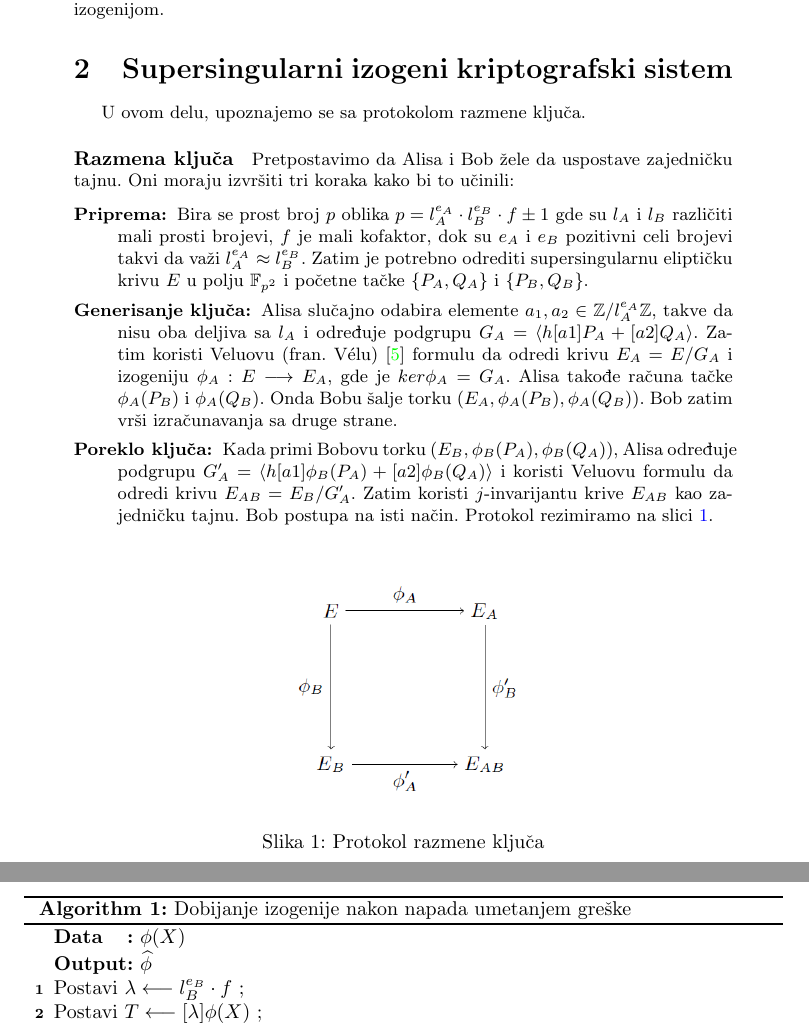
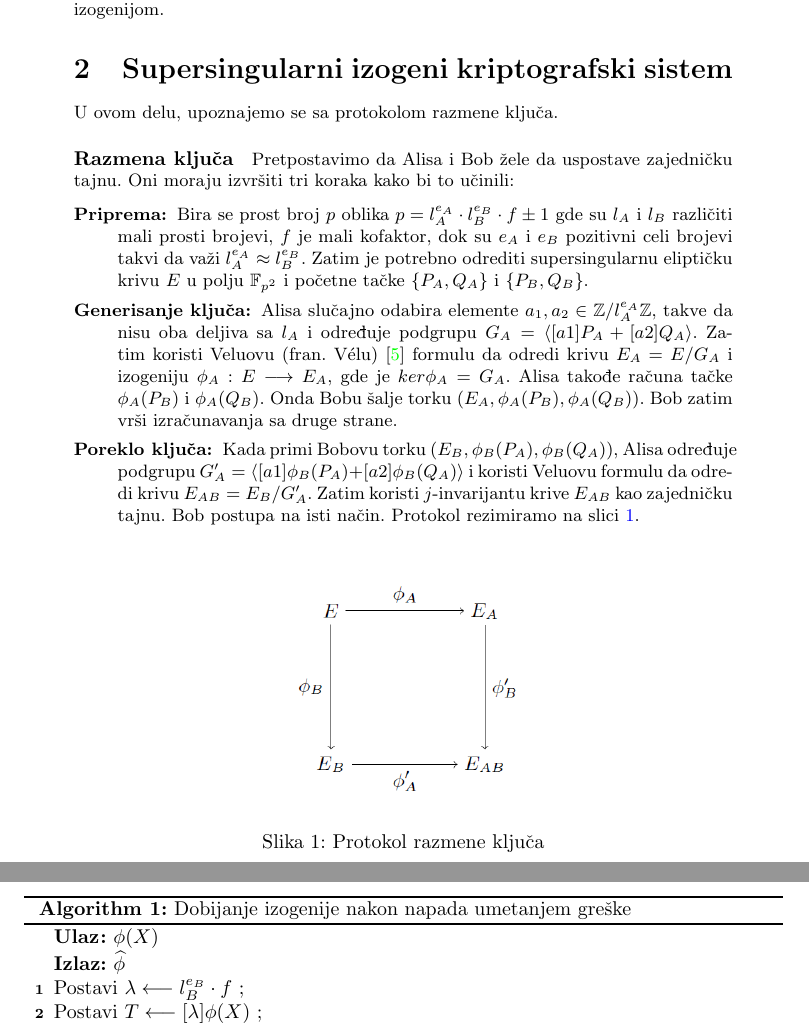
Before and after one commit to djinx/Napadi-na-kriptosisteme, a LaTeX document (379_Bukurov_Anja.tex): two parts of pages 2 and 4 of 4, joined at a grey line, cut so that both start at the same text. Compiled offline with pdfLaTeX.

Commit message:
Sitne ispravke

```diff
--- a/379_Bukurov_Anja.tex
+++ b/379_Bukurov_Anja.tex
@@ -40,7 +40,7 @@ Napad umetanjem greške iskorišćava curenje osetljivih informacija kada implem
 \section{Supersingularni izogeni kriptografski sistem}
 \label{sec: razmena kljuca}
 
-U ovom delu, upoznajemo se sa protokolom razmene ključa.
+\noindent U ovom delu, upoznajemo se sa protokolom razmene ključa.
 
 \paragraph{Razmena ključa} Pretpostavimo da Alisa i Bob žele da uspostave zajedničku tajnu. Oni moraju izvršiti tri koraka kako bi to učinili:
 
@@ -48,9 +48,9 @@ U ovom delu, upoznajemo se sa protokolom razmene ključa.
 	\item[Priprema:] Bira se prost broj $p$ oblika $p = l^{e_A}_{A} \cdot l^{e_B}_{B} \cdot f \pm 1$ gde su $l_{A}$ i  $l_{B}$ različiti mali prosti brojevi, $f$ je mali kofaktor, dok su $e_A$ i $e_B$ pozitivni celi brojevi takvi da važi $l^{e_A}_{A} \approx l^{e_B}_{B}$. Zatim je potrebno odrediti supersingularnu eliptičku krivu $E$ u polju $\mathbb{F}_{p^2}$ i početne tačke \{$P_A, Q_A$\} i \{$P_B, Q_B$\}.
 
 
-	\item[Generisanje ključa:] Alisa slučajno odabira elemente $a_1, a_2 \in \mathbb{Z}/l^{e_A}_{A}\mathbb{Z}$, takve da nisu oba deljiva sa $l_A$ i određuje podgrupu $G_A = \langle h[a1]P_A + [a2]Q_A \rangle $. Zatim koristi Veluovu (fran. V\' elu) \cite{velu} formulu da odredi krivu $E_A = E/G_A$ i izogeniju $\phi_A: E \longrightarrow E_A$, gde je $ker \phi_A = G_A$. Alisa takođe računa tačke $\phi_A(P_B)$ i $\phi_A(Q_B)$. Onda Bobu šalje torku $(E_A, \phi_A(P_B), \phi_A(Q_B))$. Bob zatim vrši izračunavanja sa druge strane.
+	\item[Generisanje ključa:] Alisa slučajno odabira elemente $a_1, a_2 \in \mathbb{Z}/l^{e_A}_{A}\mathbb{Z}$, takve da nisu oba deljiva sa $l_A$ i određuje podgrupu $G_A = \langle [a1]P_A + [a2]Q_A \rangle $. Zatim koristi Veluovu (fran. V\' elu) \cite{velu} formulu da odredi krivu $E_A = E/G_A$ i izogeniju $\phi_A: E \longrightarrow E_A$, gde je $ker \phi_A = G_A$. Alisa takođe računa tačke $\phi_A(P_B)$ i $\phi_A(Q_B)$. Onda Bobu šalje torku $(E_A, \phi_A(P_B), \phi_A(Q_B))$. Bob zatim vrši izračunavanja sa druge strane.
 
-	\item[Poreklo ključa:] Kada primi Bobovu torku $(E_B, \phi_B(P_A), \phi_B(Q_A))$, Alisa određuje podgrupu $G_A' = \langle h[a1]\phi_B(P_A) + [a2]\phi_B(Q_A) \rangle$ i koristi Veluovu formulu da odredi krivu $E_{AB} = E_B / G_A'$. Zatim koristi $j$-invarijantu krive $E_{AB}$ kao zajedničku tajnu. Bob postupa na isti način. Protokol rezimiramo na slici \ref{fig: razmena kljuca}.
+	\item[Poreklo ključa:] Kada primi Bobovu torku $(E_B, \phi_B(P_A), \phi_B(Q_A))$, Alisa određuje podgrupu $G_A' = \langle [a1]\phi_B(P_A) + [a2]\phi_B(Q_A) \rangle$ i koristi Veluovu formulu da odredi krivu $E_{AB} = E_B / G_A'$. Zatim koristi $j$-invarijantu krive $E_{AB}$ kao zajedničku tajnu. Bob postupa na isti način. Protokol rezimiramo na slici \ref{fig: razmena kljuca}.
 
 \end{description}
 
@@ -103,8 +103,8 @@ Lema nam govori da ako nam je data slika tačke na krivoj $E_1[l^{e_A}_A]$ u izo
 
 \begin{algorithm}
 	\label{alg: napad greskom}
-	\SetKwInOut{Input}{Data}
-	\SetKwInOut{Output}{Output}
+	\SetKwInOut{Input}{Ulaz}
+	\SetKwInOut{Output}{Izlaz}
 
 	\Input{$\phi(X)$}
 	\Output{$\widehat{\phi}$}
```
Also changed, not shown: 379_Bukurov_Anja.pdf, 379_Bukurov_Anja.tex (16 more changed lines).
